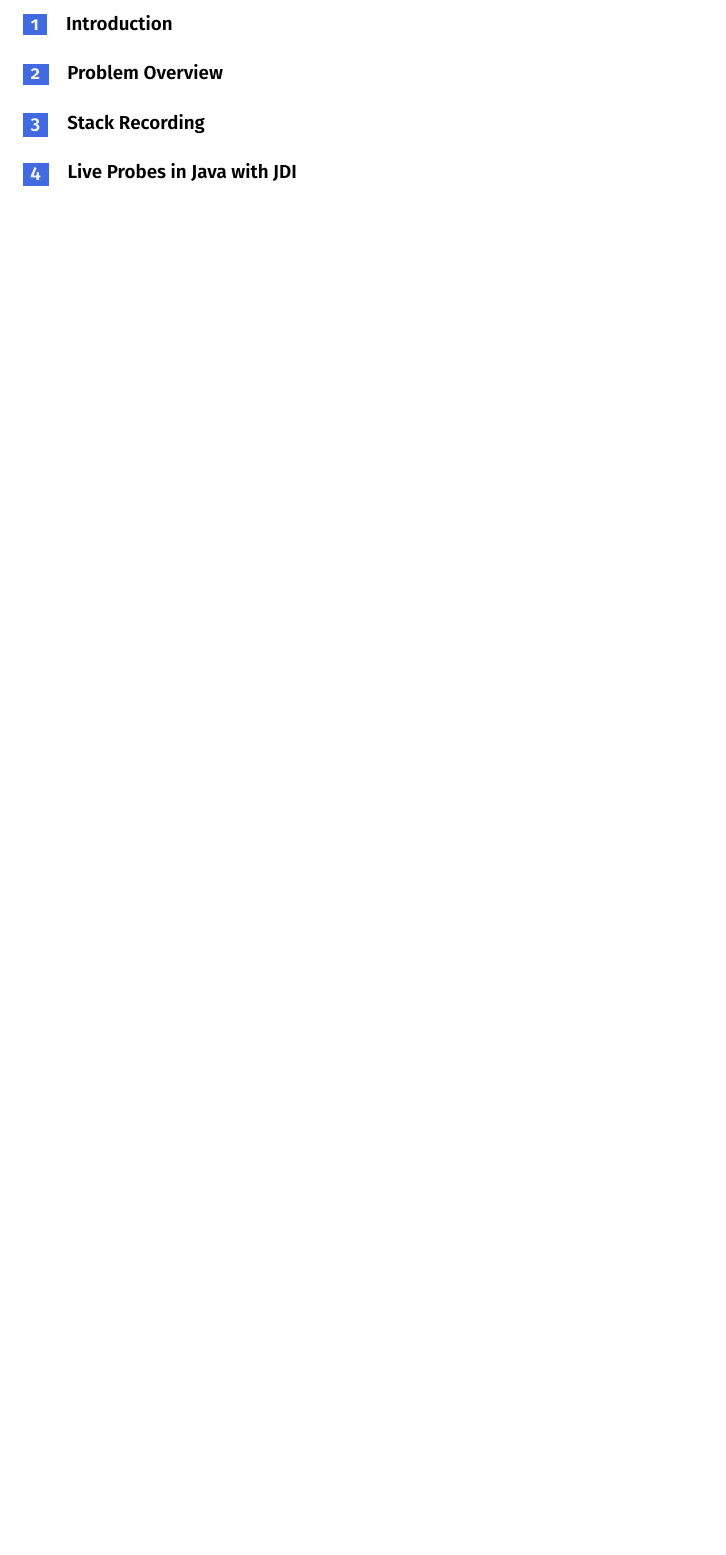
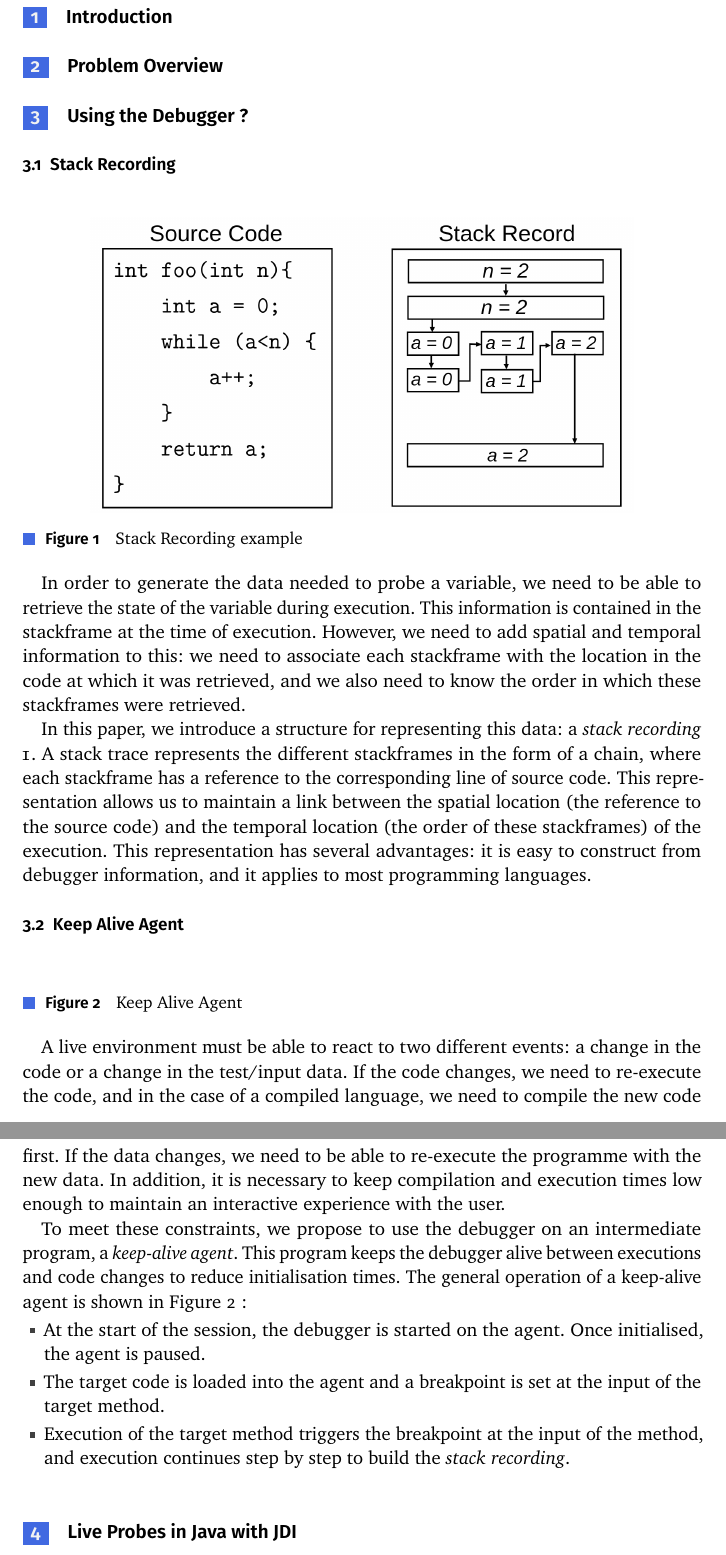
Before and after one commit to diverse-project/LiveRec, a LaTeX problem sheet (paper/example-programming.tex): part of page 2 of 3 before the commit and two parts of pages 2 and 3 of 4 after it, the two joined at a grey line, cut so that both start at the same text, the shorter picture padded with empty space. The pictures show the PDF file paper/example-programming.pdf that the author committed with the source.

Commit message:
paper draft 1

```diff
--- a/paper/example-programming.tex
+++ b/paper/example-programming.tex
@@ -126,4 +129,5 @@
   % What problem or question does the paper address? How has this problem or question been addressed by others (if at all)?
   \emph{Inquiry}
+  \dots
   % What was done that unveiled new knowledge?
   \emph{Approach}
@@ -130,4 +135,5 @@
   % What new facts were uncovered? If the research was not results oriented, what new capabilities are enabled by the work?
   \emph{Knowledge}
+  \dots
   % What argument, feasibility proof, artifacts, or results and evaluation support this work?
   \emph{Grounding}
@@ -137,7 +145,50 @@
 \end{abstract}
 \section{Introduction}
 \label{sec:introduction}
+
 \section{Problem Overview}
 \label{sec:problem-overview}
-\section{Stack Recording}
+
+\section{Using the Debugger ?}
 \label{sec:stack-recording}
+
+\subsection{Stack Recording}
+
+\begin{figure}[h]
+  \centering
+  \includegraphics[width=0.8\linewidth]{img/stackrecord.png}
+  \caption{Stack Recording example}
+  \label{fig:stack-recording}
+\end{figure}
+
+In order to generate the data needed to probe a variable, we need to be able to retrieve the state of the variable during execution.
+This information is contained in the stackframe at the time of execution.
+However, we need to add spatial and temporal information to this: we need to associate each stackframe with the location in the code at which it was retrieved, and we also need to know the order in which these stackframes were retrieved.
+
+In this paper, we introduce a structure for representing this data: a \textit{stack recording} \ref*{fig:stack-recording}.
+A stack trace represents the different stackframes in the form of a chain, where each stackframe has a reference to the corresponding line of source code.
+This representation allows us to maintain a link between the spatial location (the reference to the source code) and the temporal location (the order of these stackframes) of the execution.
+This representation has several advantages: it is easy to construct from debugger information, and it applies to most programming languages.
+
+\subsection{Keep Alive Agent}
+
+\begin{figure}[h]
+  \centering
+  %\includegraphics[width=0.8\linewidth]{img/keepalive-agent.png}
+  \caption{Keep Alive Agent}
+  \label{fig:keepalive-agent}
+\end{figure}
+
+A live environment must be able to react to two different events: a change in the code or a change in the test/input data.
+If the code changes, we need to re-execute the code, and in the case of a compiled language, we need to compile the new code first.
+If the data changes, we need to be able to re-execute the programme with the new data.
+In addition, it is necessary to keep compilation and execution times low enough to maintain an interactive experience with the user.
+
+To meet these constraints, we propose to use the debugger on an intermediate program, a \textit{keep-alive agent}.
+This program keeps the debugger alive between executions and code changes to reduce initialisation times.
+The general operation of a keep-alive agent is shown in Figure \ref*{fig:keepalive-agent} :
+\begin{itemize}
+  \item At the start of the session, the debugger is started on the agent. Once initialised, the agent is paused.
+  \item The target code is loaded into the agent and a breakpoint is set at the input of the target method.
+  \item Execution of the target method triggers the breakpoint at the input of the method, and execution continues step by step to build the \textit{stack recording}.
+\end{itemize}
```
Also changed, not shown: paper/example-programming.pdf, paper/example-programming.tex (20 more changed lines).
